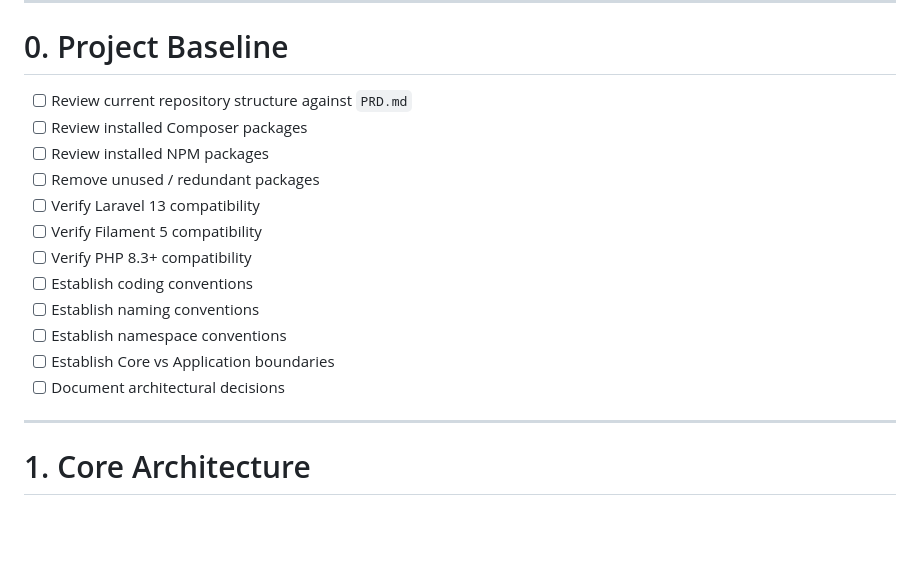
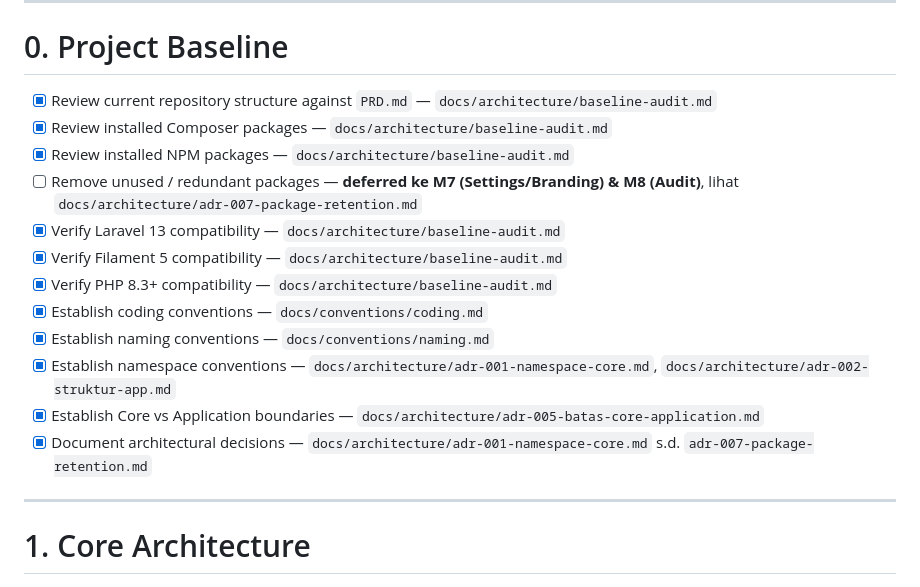
Before and after one commit to awankumay/mitra-white-label, a Markdown page: docs/TODO.md, the part around the change. Drawn GitHub-style; blank space fills up the shorter version.

Commit message:
docs: update TODO M0 checklist
Co-authored-by: CommandCodeBot <noreply@commandcode.ai>

```diff
--- a/docs/TODO.md
+++ b/docs/TODO.md
@@ -10,18 +10,18 @@
 
 # 0. Project Baseline
 
-- [ ] Review current repository structure against `PRD.md`
-- [ ] Review installed Composer packages
-- [ ] Review installed NPM packages
-- [ ] Remove unused / redundant packages
-- [ ] Verify Laravel 13 compatibility
-- [ ] Verify Filament 5 compatibility
-- [ ] Verify PHP 8.3+ compatibility
-- [ ] Establish coding conventions
-- [ ] Establish naming conventions
-- [ ] Establish namespace conventions
-- [ ] Establish Core vs Application boundaries
-- [ ] Document architectural decisions
+- [x] Review current repository structure against `PRD.md` — `docs/architecture/baseline-audit.md`
+- [x] Review installed Composer packages — `docs/architecture/baseline-audit.md`
+- [x] Review installed NPM packages — `docs/architecture/baseline-audit.md`
+- [ ] Remove unused / redundant packages — **deferred ke M7 (Settings/Branding) & M8 (Audit)**, lihat `docs/architecture/adr-007-package-retention.md`
+- [x] Verify Laravel 13 compatibility — `docs/architecture/baseline-audit.md`
+- [x] Verify Filament 5 compatibility — `docs/architecture/baseline-audit.md`
+- [x] Verify PHP 8.3+ compatibility — `docs/architecture/baseline-audit.md`
+- [x] Establish coding conventions — `docs/conventions/coding.md`
+- [x] Establish naming conventions — `docs/conventions/naming.md`
+- [x] Establish namespace conventions — `docs/architecture/adr-001-namespace-core.md`, `docs/architecture/adr-002-struktur-app.md`
+- [x] Establish Core vs Application boundaries — `docs/architecture/adr-005-batas-core-application.md`
+- [x] Document architectural decisions — `docs/architecture/adr-001-namespace-core.md` s.d. `adr-007-package-retention.md`
 
 ---
 
```
